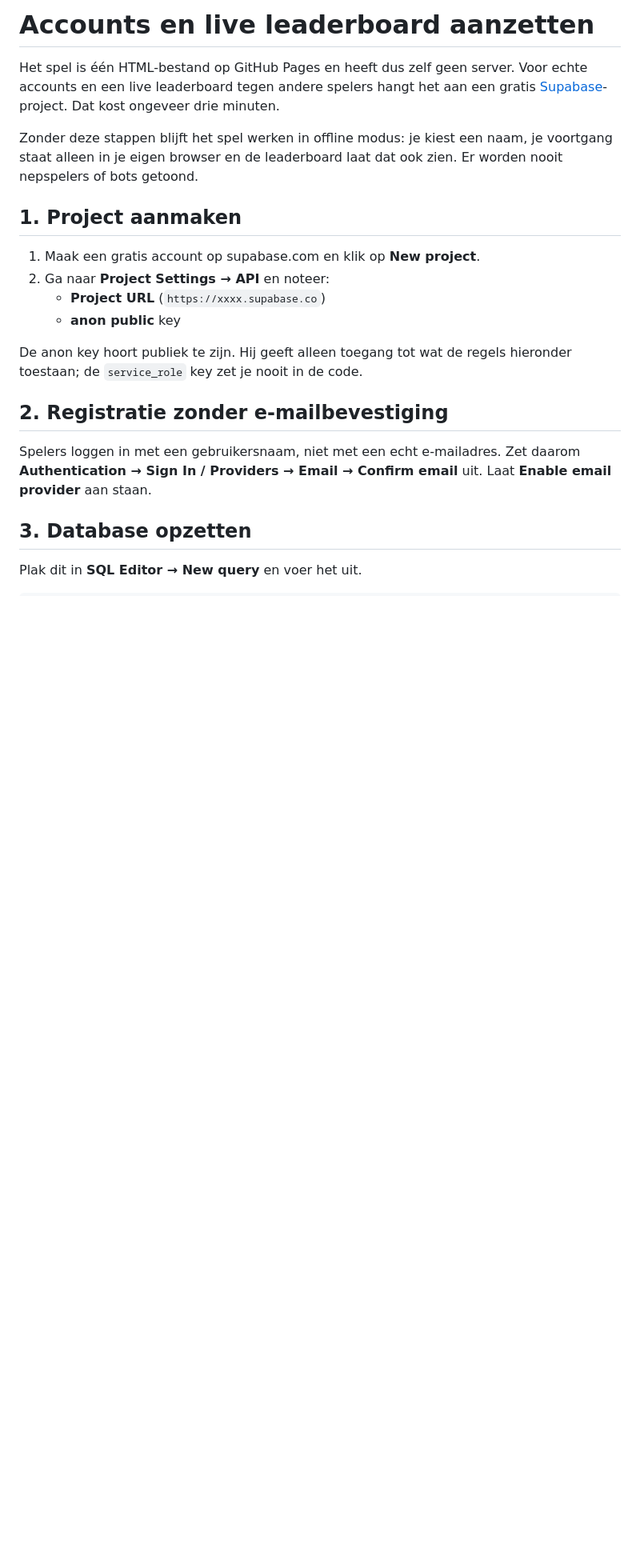
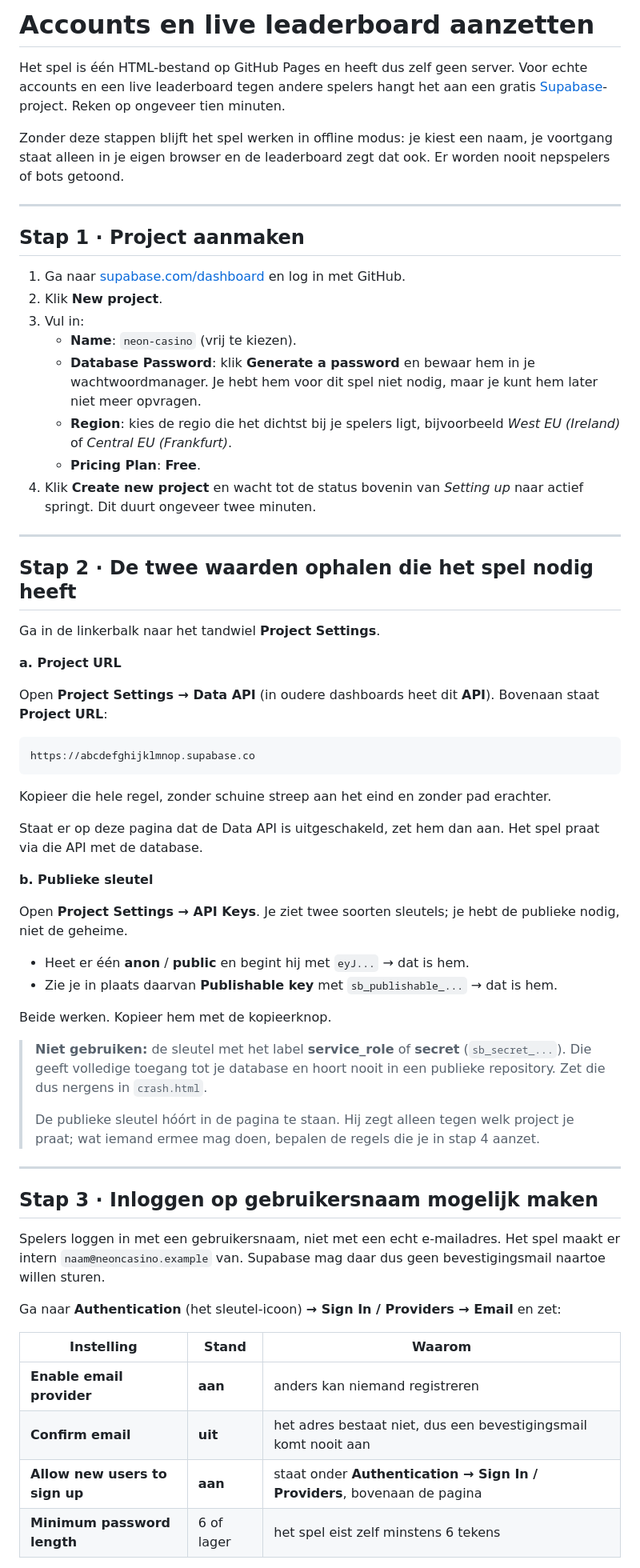
Before and after one commit to elite-veno/Crash, a Markdown page: SETUP.md, the part around one of its changes. Shown at 80% size. GitHub-like rendering; blank space fills up the shorter version.

````diff
--- a/SETUP.md
+++ b/SETUP.md
@@ -2,28 +2,76 @@
 
 Het spel is één HTML-bestand op GitHub Pages en heeft dus zelf geen server. Voor echte
 accounts en een live leaderboard tegen andere spelers hangt het aan een gratis
-[Supabase](https://supabase.com)-project. Dat kost ongeveer drie minuten.
+[Supabase](https://supabase.com)-project. Reken op ongeveer tien minuten.
 
-Zonder deze stappen blijft het spel werken in offline modus: je kiest een naam, je
-voortgang staat alleen in je eigen browser en de leaderboard laat dat ook zien. Er worden
-nooit nepspelers of bots getoond.
+Zonder deze stappen blijft het spel werken in offline modus: je kiest een naam, je voortgang
+staat alleen in je eigen browser en de leaderboard zegt dat ook. Er worden nooit nepspelers
+of bots getoond.
 
-## 1. Project aanmaken
+---
 
-1. Maak een gratis account op supabase.com en klik op **New project**.
-2. Ga naar **Project Settings → API** en noteer:
-   - **Project URL** (`https://xxxx.supabase.co`)
-   - **anon public** key
+## Stap 1 · Project aanmaken
 
-De anon key hoort publiek te zijn. Hij geeft alleen toegang tot wat de regels hieronder
-toestaan; de `service_role` key zet je nooit in de code.
+1. Ga naar [supabase.com/dashboard](https://supabase.com/dashboard) en log in met GitHub.
+2. Klik **New project**.
+3. Vul in:
+   - **Name**: `neon-casino` (vrij te kiezen).
+   - **Database Password**: klik **Generate a password** en bewaar hem in je wachtwoord­manager. Je hebt hem voor dit spel niet nodig, maar je kunt hem later niet meer opvragen.
+   - **Region**: kies de regio die het dichtst bij je spelers ligt, bijvoorbeeld *West EU (Ireland)* of *Central EU (Frankfurt)*.
+   - **Pricing Plan**: **Free**.
+4. Klik **Create new project** en wacht tot de status bovenin van *Setting up* naar actief springt. Dit duurt ongeveer twee minuten.
 
-## 2. Registratie zonder e-mailbevestiging
+---
 
-Spelers loggen in met een gebruikersnaam, niet met een echt e-mailadres. Zet daarom
-**Authentication → Sign In / Providers → Email → Confirm email** uit. Laat
-**Enable email provider** aan staan.
+## Stap 2 · De twee waarden ophalen die het spel nodig heeft
 
-## 3. Database opzetten
+Ga in de linkerbalk naar het tandwiel **Project Settings**.
 
-Plak dit in **SQL Editor → New query** en voer het uit.
+**a. Project URL**
+
+Open **Project Settings → Data API** (in oudere dashboards heet dit **API**). Bovenaan staat
+**Project URL**:
+
+```
+https://abcdefghijklmnop.supabase.co
+```
+
+Kopieer die hele regel, zonder schuine streep aan het eind en zonder pad erachter.
+
+Staat er op deze pagina dat de Data API is uitgeschakeld, zet hem dan aan. Het spel praat
+via die API met de database.
+
+**b. Publieke sleutel**
+
+Open **Project Settings → API Keys**. Je ziet twee soorten sleutels; je hebt de publieke
+nodig, niet de geheime.
+
+- Heet er één **anon** / **public** en begint hij met `eyJ...` → dat is hem.
+- Zie je in plaats daarvan **Publishable key** met `sb_publishable_...` → dat is hem.
+
+Beide werken. Kopieer hem met de kopieerknop.
+
+> **Niet gebruiken:** de sleutel met het label **service_role** of **secret**
+> (`sb_secret_...`). Die geeft volledige toegang tot je database en hoort nooit in een
+> publieke repository. Zet die dus nergens in `crash.html`.
+>
+> De publieke sleutel hóórt in de pagina te staan. Hij zegt alleen tegen welk project je
+> praat; wat iemand ermee mag doen, bepalen de regels die je in stap 4 aanzet.
+
+---
+
+## Stap 3 · Inloggen op gebruikersnaam mogelijk maken
+
+Spelers loggen in met een gebruikersnaam, niet met een echt e-mailadres. Het spel maakt er
+intern `naam@neoncasino.example` van. Supabase mag daar dus geen bevestigingsmail naartoe
+willen sturen.
+
+Ga naar **Authentication** (het sleutel-icoon) **→ Sign In / Providers → Email** en zet:
+
+| Instelling | Stand | Waarom |
+| --- | --- | --- |
+| **Enable email provider** | **aan** | anders kan niemand registreren |
+| **Confirm email** | **uit** | het adres bestaat niet, dus een bevestigingsmail komt nooit aan |
+| **Allow new users to sign up** | **aan** | staat onder **Authentication → Sign In / Providers**, bovenaan de pagina |
+| **Minimum password length** | 6 of lager | het spel eist zelf minstens 6 tekens |
+
````
Also changed, not shown: other parts of SETUP.md (+69 -8 lines).
